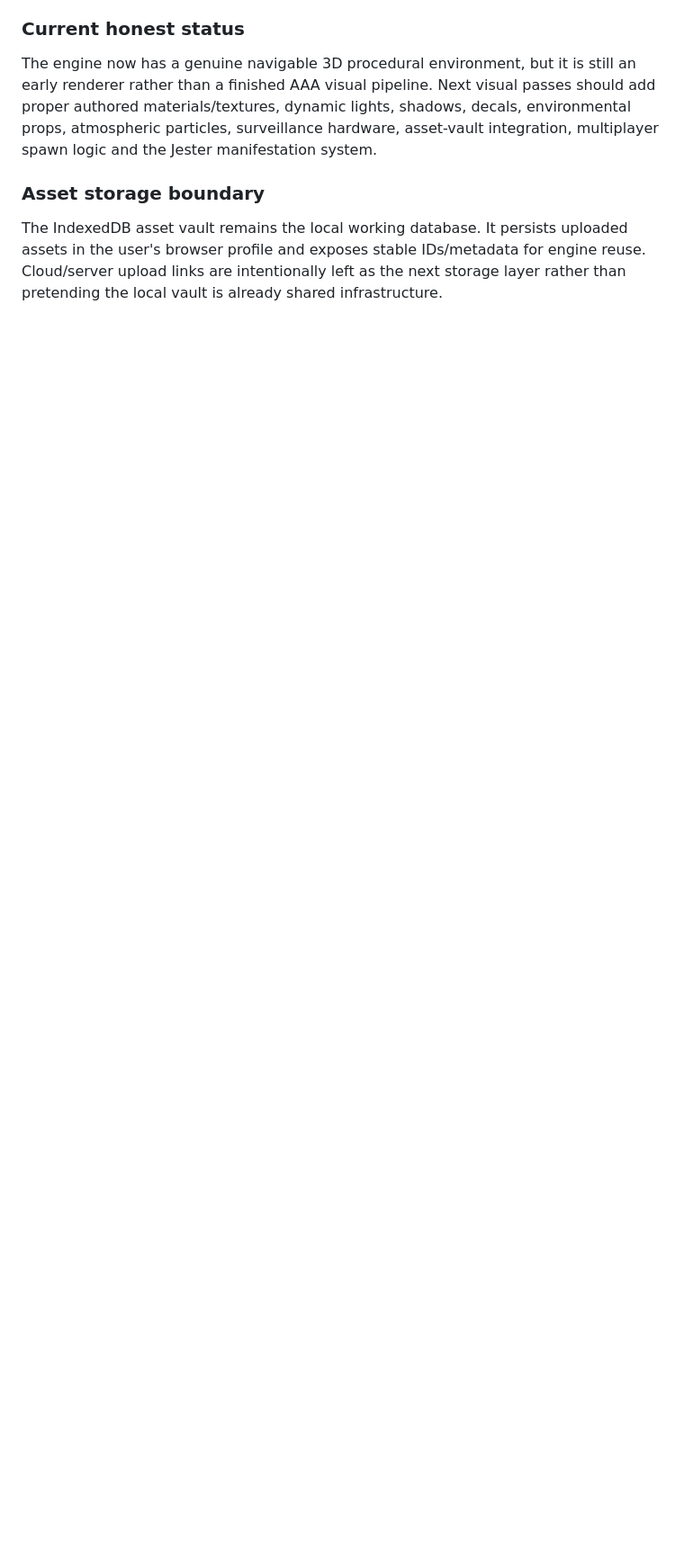
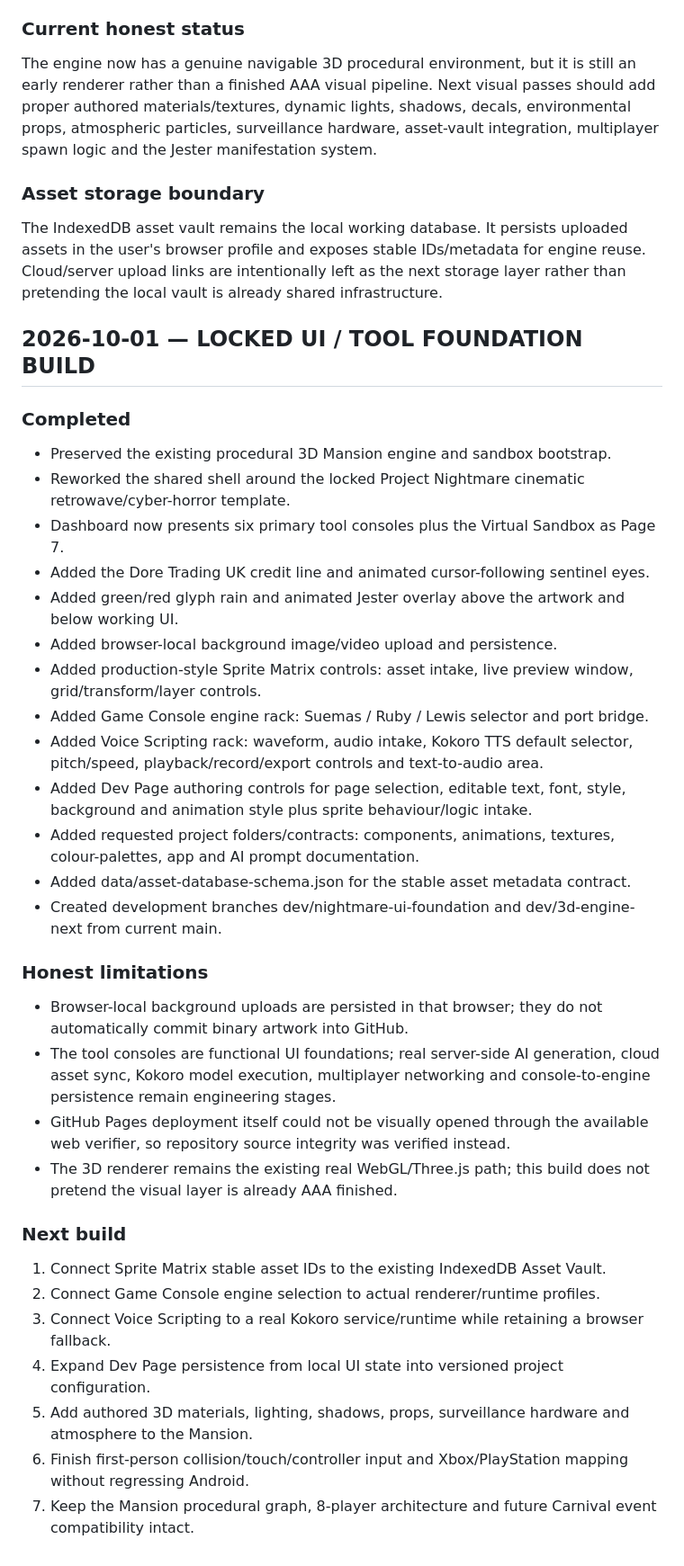
Before and after one commit to doretradinguk-cyber/project-nightmare-game-engine, a Markdown page: HANDOVER-NEXT-BUILD.md, the part around the change. Shown at 90% size. Rendered like a GitHub page; blank space fills up the shorter version.

Commit message:
Update handover for locked UI foundation build

```diff
--- a/HANDOVER-NEXT-BUILD.md
+++ b/HANDOVER-NEXT-BUILD.md
@@ -977,3 +977,37 @@ The engine now has a genuine navigable 3D procedural environment, but it is stil
 
 ### Asset storage boundary
 The IndexedDB asset vault remains the local working database. It persists uploaded assets in the user's browser profile and exposes stable IDs/metadata for engine reuse. Cloud/server upload links are intentionally left as the next storage layer rather than pretending the local vault is already shared infrastructure.
+
+
+
+## 2026-10-01 — LOCKED UI / TOOL FOUNDATION BUILD
+
+### Completed
+- Preserved the existing procedural 3D Mansion engine and sandbox bootstrap.
+- Reworked the shared shell around the locked Project Nightmare cinematic retrowave/cyber-horror template.
+- Dashboard now presents six primary tool consoles plus the Virtual Sandbox as Page 7.
+- Added the Dore Trading UK credit line and animated cursor-following sentinel eyes.
+- Added green/red glyph rain and animated Jester overlay above the artwork and below working UI.
+- Added browser-local background image/video upload and persistence.
+- Added production-style Sprite Matrix controls: asset intake, live preview window, grid/transform/layer controls.
+- Added Game Console engine rack: Suemas / Ruby / Lewis selector and port bridge.
+- Added Voice Scripting rack: waveform, audio intake, Kokoro TTS default selector, pitch/speed, playback/record/export controls and text-to-audio area.
+- Added Dev Page authoring controls for page selection, editable text, font, style, background and animation style plus sprite behaviour/logic intake.
+- Added requested project folders/contracts: components, animations, textures, colour-palettes, app and AI prompt documentation.
+- Added data/asset-database-schema.json for the stable asset metadata contract.
+- Created development branches dev/nightmare-ui-foundation and dev/3d-engine-next from current main.
+
+### Honest limitations
+- Browser-local background uploads are persisted in that browser; they do not automatically commit binary artwork into GitHub.
+- The tool consoles are functional UI foundations; real server-side AI generation, cloud asset sync, Kokoro model execution, multiplayer networking and console-to-engine persistence remain engineering stages.
+- GitHub Pages deployment itself could not be visually opened through the available web verifier, so repository source integrity was verified instead.
+- The 3D renderer remains the existing real WebGL/Three.js path; this build does not pretend the visual layer is already AAA finished.
+
+### Next build
+1. Connect Sprite Matrix stable asset IDs to the existing IndexedDB Asset Vault.
+2. Connect Game Console engine selection to actual renderer/runtime profiles.
+3. Connect Voice Scripting to a real Kokoro service/runtime while retaining a browser fallback.
+4. Expand Dev Page persistence from local UI state into versioned project configuration.
+5. Add authored 3D materials, lighting, shadows, props, surveillance hardware and atmosphere to the Mansion.
+6. Finish first-person collision/touch/controller input and Xbox/PlayStation mapping without regressing Android.
+7. Keep the Mansion procedural graph, 8-player architecture and future Carnival event compatibility intact.
```
